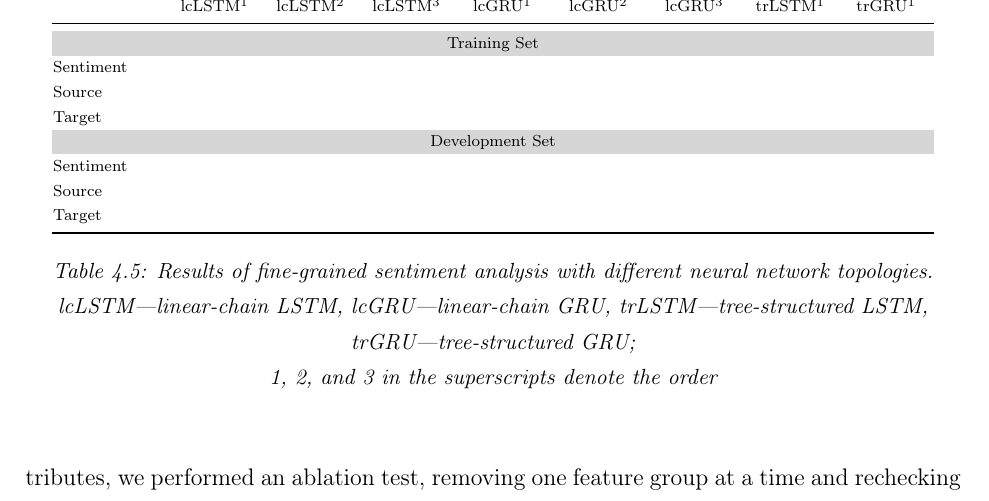
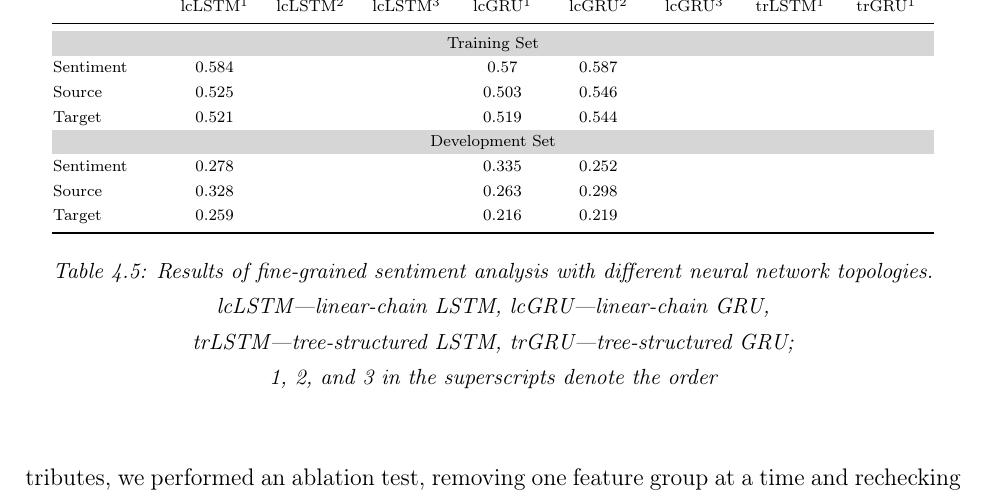
Before and after one commit to WladimirSidorenko/Dissertation, a LaTeX thesis (sidarenka_thesis.tex, which reads sentiment_fgsa.tex): part of page 102 of 153, cut so that both start at the same text. Compiled offline with pdfLaTeX; the source files are stored in an older character set and shown here as Unicode.

Commit message:
added rnn results for 1-st and 2-nd order

```diff
--- a/sentiment_fgsa.tex
+++ b/sentiment_fgsa.tex
@@ -1316,20 +1447,20 @@ Table~\ref{fgsa:tbl:nn-topologies}.
 
       \multicolumn{9}{c}{\cellcolor{cellcolor}Training Set}\\
 
-      Sentiment &  &  &  &  &  &  &  &  \\
-      Source &  &  &   &  &  &  &  &  \\
-      Target &  &  &  &  &  &  &  &  \\
+      Sentiment & 0.584 &  &  & 0.57 & 0.587 &  &  &  \\
+      Source & 0.525 &  &   & 0.503 & 0.546 &  &  &  \\
+      Target & 0.521 &  &  & 0.519 & 0.544 &  &  &  \\
 
       \multicolumn{9}{c}{\cellcolor{cellcolor}Development Set}\\
 
-      Sentiment &  &  &  &  &  &  &  &  \\
-      Source &  &  &   &  &  &  &  &  \\
-      Target &  &  &  &  &  &  &  &  \\\bottomrule
+      Sentiment & 0.278 &  &  & 0.335 & 0.252 &  &  &  \\
+      Source & 0.328 &  &   & 0.263 & 0.298 &  &  &  \\
+      Target & 0.259 &  &  & 0.216 & 0.219 &  &  &  \\\bottomrule
     \end{tabular}
     \egroup
     \caption{Results of fine-grained sentiment analysis with different
       neural network topologies.\\ {\small lcLSTM---linear-chain LSTM,
-        lcGRU---linear-chain GRU, trLSTM---tree-structured LSTM,
+        lcGRU---linear-chain GRU,\\trLSTM---tree-structured LSTM,
         trGRU---tree-structured GRU;\\1,
         2, and 3 in the superscripts denote the order}}
     \label{fgsa:tbl:nn-topologies}
```
Also changed, not shown: sentiment_fgsa.tex (133 more changed lines).
